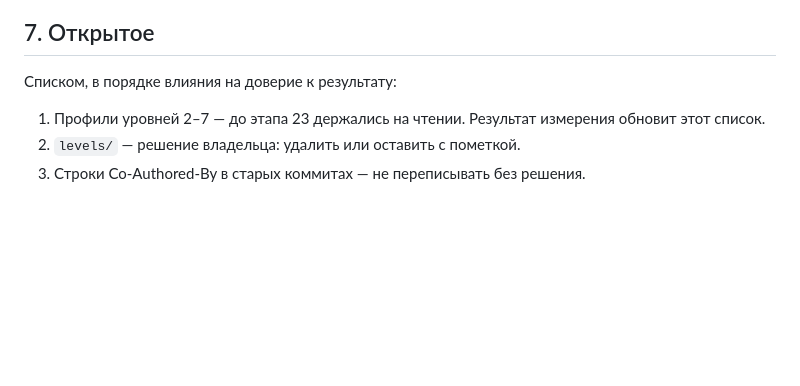
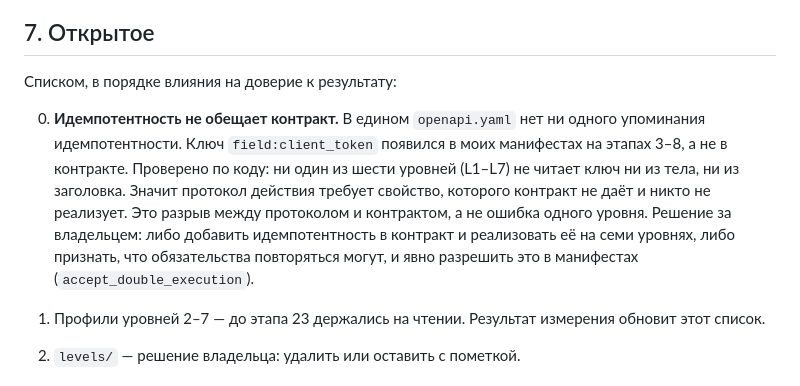
Before and after one commit to svend4/daten2, a Markdown page: docs/RETRO-2026-10.md, the part around the change. Rendered like a GitHub page; blank space fills up the shorter version.

Commit message:
Ретроспектива: идемпотентность не обещает контракт
В едином openapi.yaml нет ни одного упоминания идемпотентности. Ключ
field:client_token появился в манифестах NPP-Act на этапах 3-8, а не в контракте.
Проверено по коду: ни один из уровней L1-L7 не читает ключ ни из тела, ни из
заголовка. Протокол действия требует свойство, которого контракт не даёт и никто
не реализует. Это разрыв между протоколом и контрактом, а не дефект одного уровня.
Решение за владельцем: добавить идемпотентность в контракт и реализовать её на
всех уровнях, либо явно разрешить повтор обязательств в манифестах.

Co-Authored-By: Claude <noreply@anthropic.com>
Claude-Session: https://claude.ai/code/session_01C1kBkS5yZM7ScQmzWCRT7n

```diff
--- a/docs/RETRO-2026-10.md
+++ b/docs/RETRO-2026-10.md
@@ -136,6 +136,16 @@
 
 Списком, в порядке влияния на доверие к результату:
 
+0. **Идемпотентность не обещает контракт.** В едином `openapi.yaml` нет ни
+   одного упоминания идемпотентности. Ключ `field:client_token` появился в моих
+   манифестах на этапах 3–8, а не в контракте. Проверено по коду: ни один из
+   шести уровней (L1–L7) не читает ключ ни из тела, ни из заголовка. Значит
+   протокол действия требует свойство, которого контракт не даёт и никто не
+   реализует. Это разрыв между протоколом и контрактом, а не ошибка одного уровня.
+   Решение за владельцем: либо добавить идемпотентность в контракт и реализовать
+   её на семи уровнях, либо признать, что обязательства повторяться могут, и
+   явно разрешить это в манифестах (`accept_double_execution`).
+
 1. Профили уровней 2–7 — до этапа 23 держались на чтении. Результат измерения
    обновит этот список.
 2. `levels/` — решение владельца: удалить или оставить с пометкой.
```
